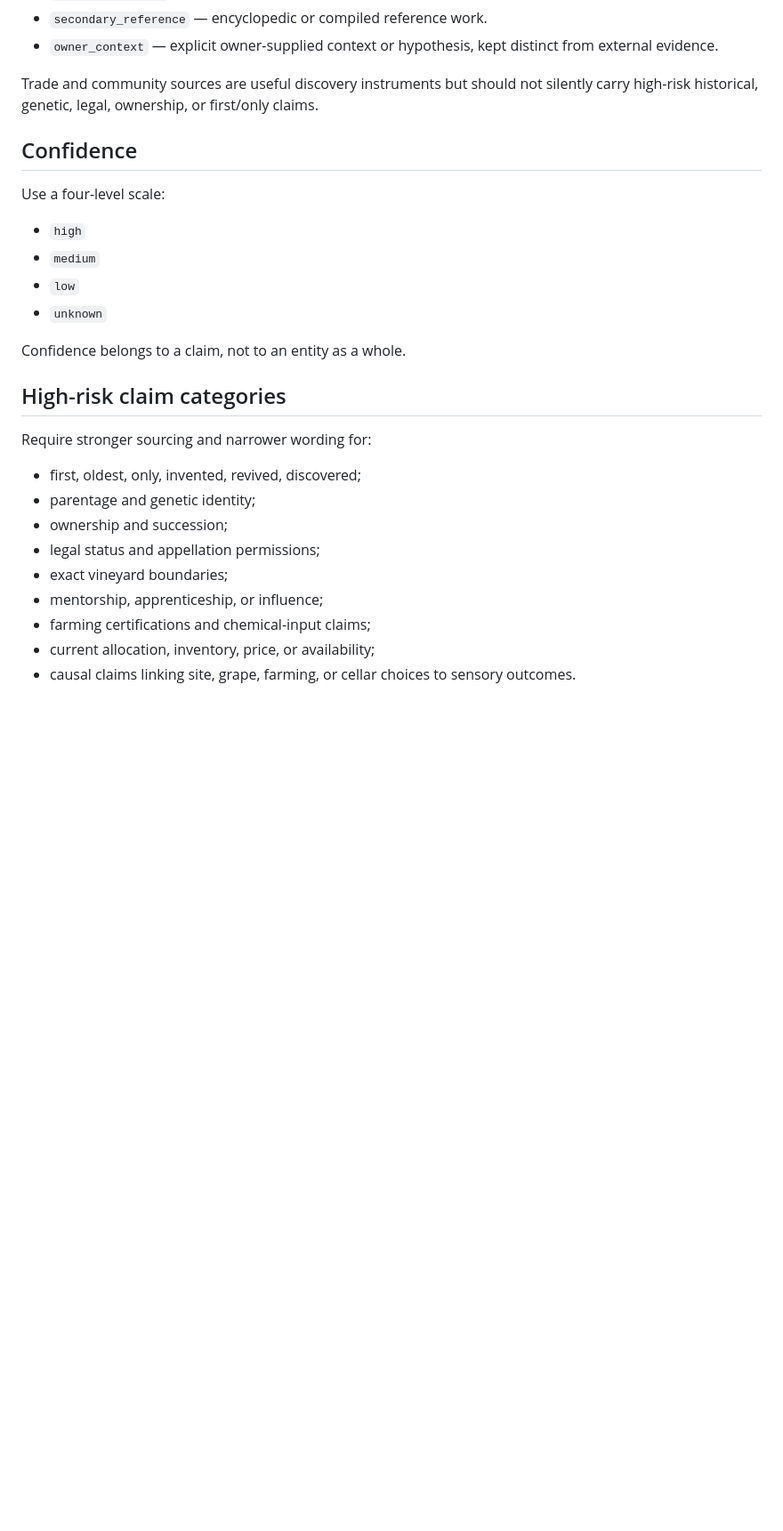
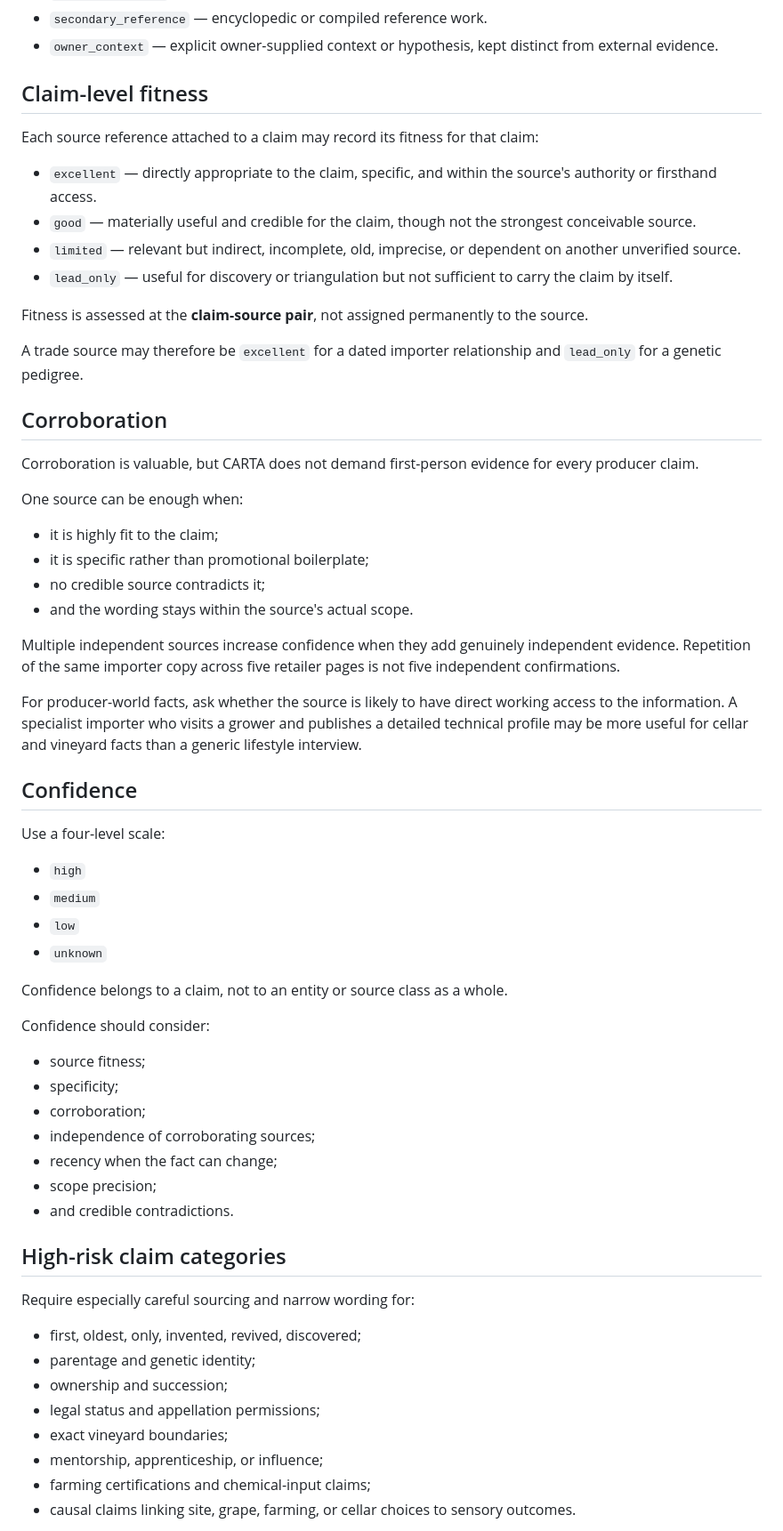
Before and after one commit to thatssoreg/carta, a Markdown page: docs/evidence-policy.md, the part around one of its changes. Shown at 89% size. Rendered like a GitHub page; blank space fills up the shorter version.

Commit message:
Revise evidence policy around source fitness

```diff
--- a/docs/evidence-policy.md
+++ b/docs/evidence-policy.md
@@ -29,7 +50,33 @@ Recommended source classes:
 - `secondary_reference` — encyclopedic or compiled reference work.
 - `owner_context` — explicit owner-supplied context or hypothesis, kept distinct from external evidence.
 
-Trade and community sources are useful discovery instruments but should not silently carry high-risk historical, genetic, legal, ownership, or first/only claims.
+## Claim-level fitness
+
+Each source reference attached to a claim may record its fitness for that claim:
+
+- `excellent` — directly appropriate to the claim, specific, and within the source's authority or firsthand access.
+- `good` — materially useful and credible for the claim, though not the strongest conceivable source.
+- `limited` — relevant but indirect, incomplete, old, imprecise, or dependent on another unverified source.
+- `lead_only` — useful for discovery or triangulation but not sufficient to carry the claim by itself.
+
+Fitness is assessed at the **claim-source pair**, not assigned permanently to the source.
+
+A trade source may therefore be `excellent` for a dated importer relationship and `lead_only` for a genetic pedigree.
+
+## Corroboration
+
+Corroboration is valuable, but CARTA does not demand first-person evidence for every producer claim.
+
+One source can be enough when:
+
+- it is highly fit to the claim;
+- it is specific rather than promotional boilerplate;
+- no credible source contradicts it;
+- and the wording stays within the source's actual scope.
+
+Multiple independent sources increase confidence when they add genuinely independent evidence. Repetition of the same importer copy across five retailer pages is not five independent confirmations.
+
+For producer-world facts, ask whether the source is likely to have direct working access to the information. A specialist importer who visits a grower and publishes a detailed technical profile may be more useful for cellar and vineyard facts than a generic lifestyle interview.
 
 ## Confidence
 
@@ -40,11 +87,21 @@ Use a four-level scale:
 - `low`
 - `unknown`
 
-Confidence belongs to a claim, not to an entity as a whole.
+Confidence belongs to a claim, not to an entity or source class as a whole.
+
+Confidence should consider:
+
+- source fitness;
+- specificity;
+- corroboration;
+- independence of corroborating sources;
+- recency when the fact can change;
+- scope precision;
+- and credible contradictions.
 
 ## High-risk claim categories
 
-Require stronger sourcing and narrower wording for:
+Require especially careful sourcing and narrow wording for:
 
 - first, oldest, only, invented, revived, discovered;
 - parentage and genetic identity;
@@ -53,5 +110,4 @@ Require stronger sourcing and narrower wording for:
 - exact vineyard boundaries;
 - mentorship, apprenticeship, or influence;
 - farming certifications and chemical-input claims;
-- current allocation, inventory, price, or availability;
 - causal claims linking site, grape, farming, or cellar choices to sensory outcomes.
```
Also changed, not shown: other parts of docs/evidence-policy.md (+64 -2 lines).
